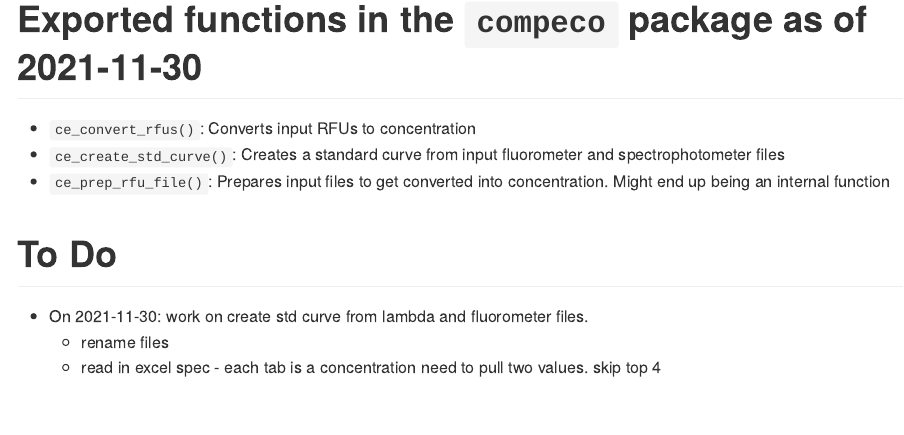
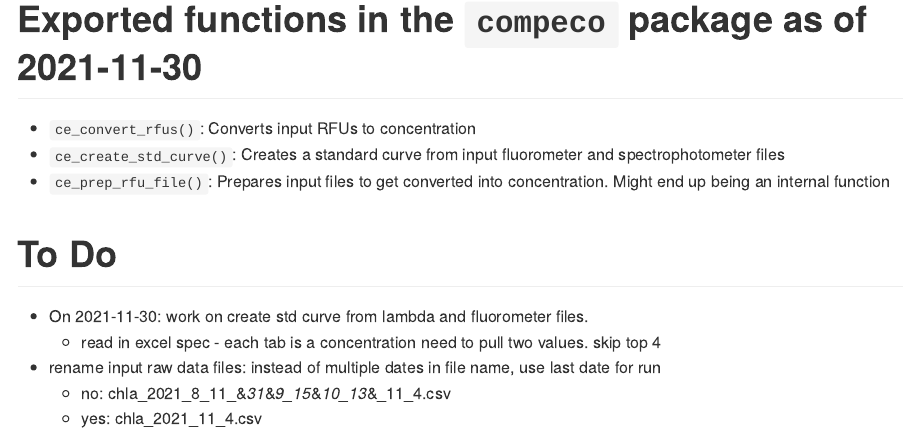
Before and after one commit to USEPA-clone/compeco, an R Markdown document (README.Rmd): the page in a window 1100 px wide, from 130 px down. Rendered offline with R 4.5, knitr and Pandoc, with nearby package versions.

Commit message:
important name changes

```diff
--- a/README.Rmd
+++ b/README.Rmd
@@ -12,5 +12,7 @@ output: github_document
 
 # To Do
 - On 2021-11-30: work on create std curve from lambda and fluorometer files.
-  - rename files
   - read in excel spec - each tab is a concentration need to pull two values.  skip top 4
+- rename input raw data files: instead of multiple dates in file name, use last date for run
+  - no: chla_2021_8_11_&_31_&_9_15_&_10_13_&_11_4.csv
+  - yes: chla_2021_11_4.csv
```
Also changed, not shown: R/ce_convert_rfus.R (+7 -7 lines), inst/extdata/chla_2021_03_02_theirs_fluorometer.csv (renamed from inst/extdata/chla_2021_03_02_M07_fluorometer.csv), inst/extdata/chla_2021_08_06_ours_fluorometer.csv (renamed from inst/extdata/chla_2021_08_06_G04_fluorometer.csv), inst/extdata/phyco_2021_08_05_theirs_fluorometer.csv (renamed from inst/extdata/phyco_2021_08_05_M07_fluorometer.csv), inst/extdata/phyco_2021_08_20_ours_fluorometer.csv (renamed from inst/extdata/phyco_2021_08_20_G04_fluorometer.csv).
